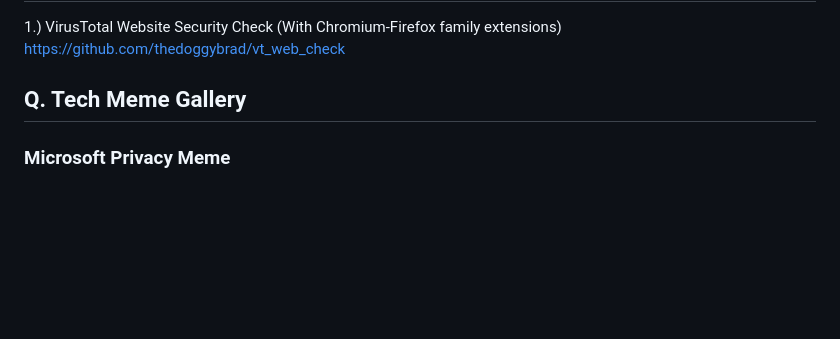
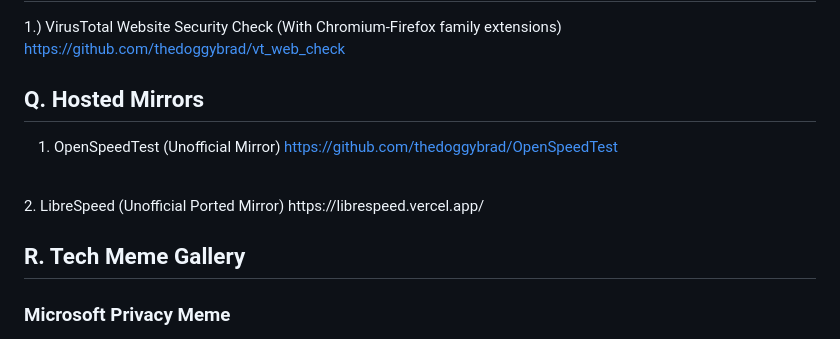
Before and after one commit to thedoggybrad/thedoggybrad, a Markdown page: readme.md, the part around the change. Drawn GitHub-style; blank space fills up the shorter version.

```diff
--- a/readme.md
+++ b/readme.md
@@ -154,7 +154,13 @@ https://github.com/thedoggybrad/greatest_commandment_in_computer_ethics
 ## P. Reverse Engineering
 1.) VirusTotal Website Security Check (With Chromium-Firefox family extensions) https://github.com/thedoggybrad/vt_web_check
 
-## Q. Tech Meme Gallery
+## Q. Hosted Mirrors
+1. OpenSpeedTest (Unofficial Mirror) https://github.com/thedoggybrad/OpenSpeedTest
+<br>
+2. LibreSpeed (Unofficial Ported Mirror)
+https://librespeed.vercel.app/
+
+## R. Tech Meme Gallery
 ### Microsoft Privacy Meme
 ![1](https://github.com/user-attachments/assets/0048018a-dc23-4297-b639-fd50325ee427)<br>
 ![2](https://github.com/user-attachments/assets/619a943e-03b7-4bbc-805d-a2123a2ada00)
```
